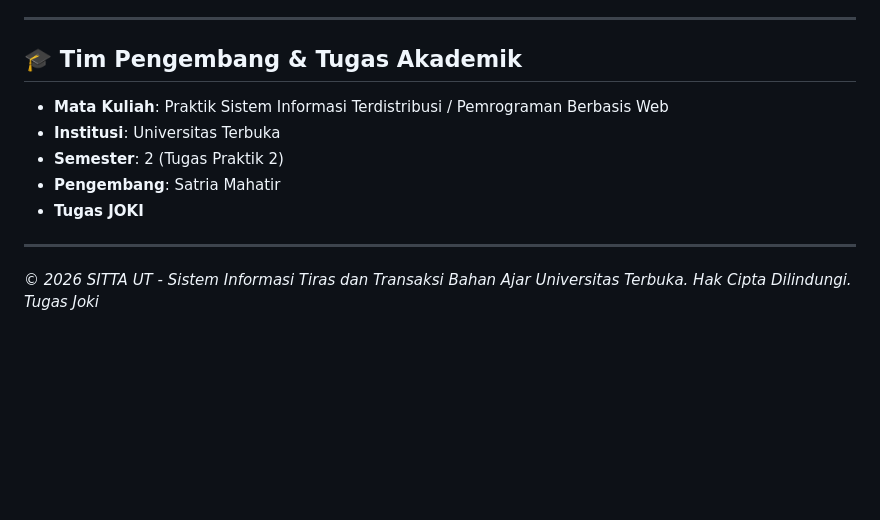
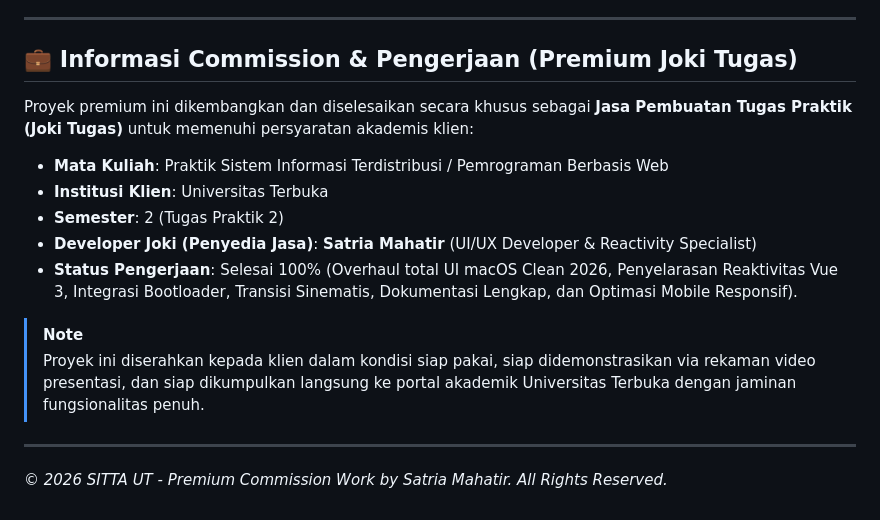
Before and after one commit to satria-mahatir/SITTA-UT---Portal-Sistem-Informasi-Transaksi-Bahan-Ajar, a Markdown page: README.md, the part around the change. Rendered like a GitHub page; blank space fills up the shorter version.

Commit message:
awal push

```diff
--- a/README.md
+++ b/README.md
@@ -103,13 +103,18 @@ Untuk menjalankan aplikasi:
 
 ---
 
-## 🎓 Tim Pengembang & Tugas Akademik
+## 💼 Informasi Commission & Pengerjaan (Premium Joki Tugas)
+
+Proyek premium ini dikembangkan dan diselesaikan secara khusus sebagai **Jasa Pembuatan Tugas Praktik (Joki Tugas)** untuk memenuhi persyaratan akademis klien:
 
 * **Mata Kuliah**: Praktik Sistem Informasi Terdistribusi / Pemrograman Berbasis Web
-* **Institusi**: Universitas Terbuka
+* **Institusi Klien**: Universitas Terbuka
 * **Semester**: 2 (Tugas Praktik 2)
-* **Pengembang**: Satria Mahatir
-* **Tugas JOKI**
+* **Developer Joki (Penyedia Jasa)**: **Satria Mahatir** (UI/UX Developer & Reactivity Specialist)
+* **Status Pengerjaan**: Selesai 100% (Overhaul total UI macOS Clean 2026, Penyelarasan Reaktivitas Vue 3, Integrasi Bootloader, Transisi Sinematis, Dokumentasi Lengkap, dan Optimasi Mobile Responsif).
+
+> [!NOTE]
+> Proyek ini diserahkan kepada klien dalam kondisi siap pakai, siap didemonstrasikan via rekaman video presentasi, dan siap dikumpulkan langsung ke portal akademik Universitas Terbuka dengan jaminan fungsionalitas penuh.
 
 ---
-*© 2026 SITTA UT - Sistem Informasi Tiras dan Transaksi Bahan Ajar Universitas Terbuka. Hak Cipta Dilindungi. Tugas Joki*
+*© 2026 SITTA UT - Premium Commission Work by Satria Mahatir. All Rights Reserved.*
```
